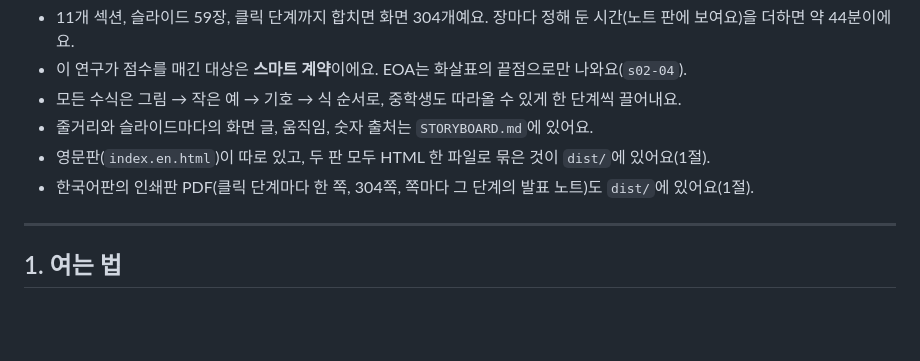
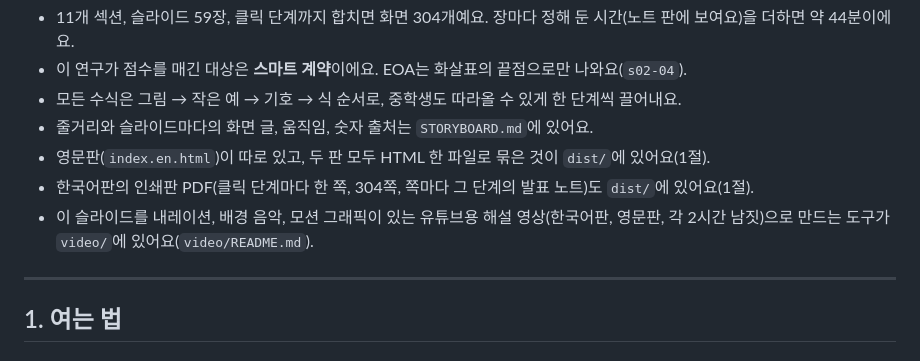
Before and after one commit to abitocodes/ERC20-Allowance-PageRank-Wallet-Reputation, a Markdown page: dissertation/presentation/README.md, the part around the change. Rendered like a GitHub page; blank space fills up the shorter version.

Commit message:
docs: 발표 자료 안내에 해설 영상 도구를 적고 영상 길이를 실제 값으로 고친다
1-Dissertation-Works/ERC20-Allowance-PageRank-Wallet-Reputation/dissertation/presentation/README.md[14:14]
- 슬라이드를 유튜브용 해설 영상으로 만드는 도구가 video/에 있다고 적음

1-Dissertation-Works/ERC20-Allowance-PageRank-Wallet-Reputation/dissertation/presentation/video/README.md[3:3]
- 영상 길이를 다 만든 값(한국어판 약 2시간 13분, 영문판 약 2시간 17분, 13개 챕터)으로 고침

Co-Authored-By: Claude Opus 5.5 <noreply@anthropic.com>
Claude-Session: https://claude.ai/code/session_01FFZDPgEwa4KZvYd73RUnA4

```diff
--- a/dissertation/presentation/README.md
+++ b/dissertation/presentation/README.md
@@ -11,6 +11,7 @@
 - 줄거리와 슬라이드마다의 화면 글, 움직임, 숫자 출처는 `STORYBOARD.md`에 있어요.
 - 영문판(`index.en.html`)이 따로 있고, 두 판 모두 HTML 한 파일로 묶은 것이 `dist/`에 있어요(1절).
 - 한국어판의 인쇄판 PDF(클릭 단계마다 한 쪽, 304쪽, 쪽마다 그 단계의 발표 노트)도 `dist/`에 있어요(1절).
+- 이 슬라이드를 내레이션, 배경 음악, 모션 그래픽이 있는 유튜브용 해설 영상(한국어판, 영문판, 각 2시간 남짓)으로 만드는 도구가 `video/`에 있어요(`video/README.md`).
 
 ---
 
```
Also changed, not shown: 1 other file.
